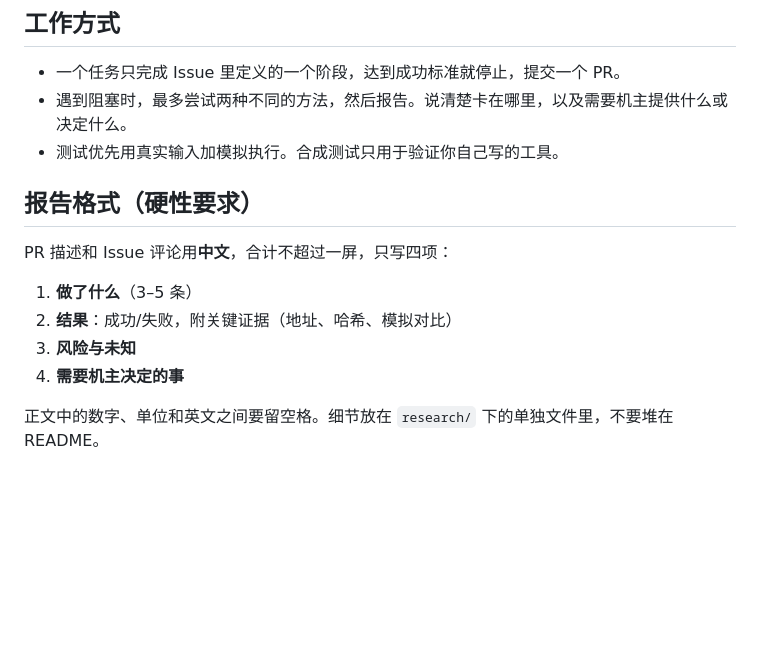
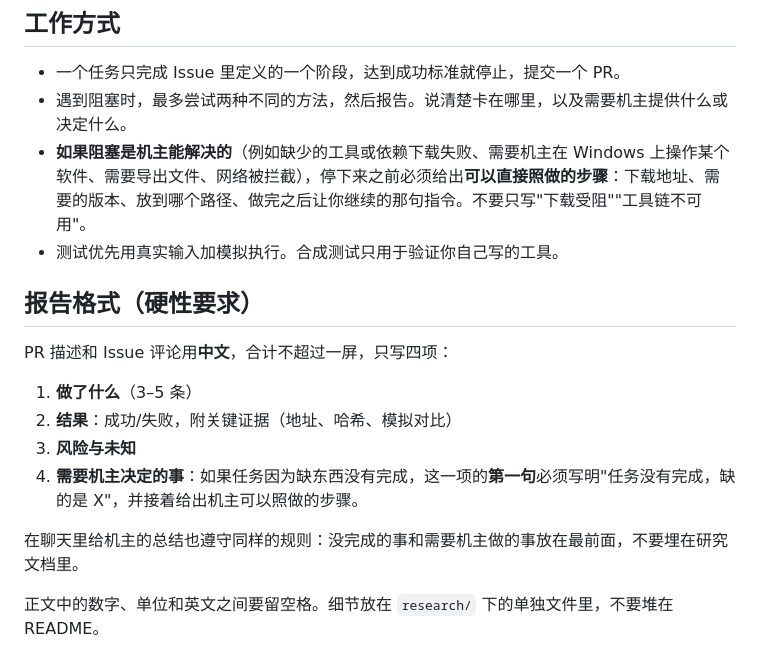
Before and after one commit to ZakuZakuu/ep7-film-hack, a Markdown page: AGENTS.md, the part around the change. Drawn GitHub-style; blank space fills up the shorter version.

Commit message:
docs: require agents to say what the owner can do when blocked
A missing Ghidra/JDK download stopped the Workspace research, but the
summary only mentioned it in passing. Agents must now open their reply
with the blocker and give concrete owner actions (download links,
target paths, the command to resume) instead of burying it in research
notes.

Co-Authored-By: Claude Opus 5.5 <noreply@anthropic.com>
Claude-Session: https://claude.ai/code/session_01W4YeyW2VK46Nt2YzopBNHN

```diff
--- a/AGENTS.md
+++ b/AGENTS.md
@@ -38,6 +38,7 @@ ART 路线（T11–T19）**暂停**。这些成果只作为背景资料，不要
 
 - 一个任务只完成 Issue 里定义的一个阶段，达到成功标准就停止，提交一个 PR。
 - 遇到阻塞时，最多尝试两种不同的方法，然后报告。说清楚卡在哪里，以及需要机主提供什么或决定什么。
+- **如果阻塞是机主能解决的**（例如缺少的工具或依赖下载失败、需要机主在 Windows 上操作某个软件、需要导出文件、网络被拦截），停下来之前必须给出**可以直接照做的步骤**：下载地址、需要的版本、放到哪个路径、做完之后让你继续的那句指令。不要只写"下载受阻""工具链不可用"。
 - 测试优先用真实输入加模拟执行。合成测试只用于验证你自己写的工具。
 
 ## 报告格式（硬性要求）
@@ -47,6 +48,8 @@ PR 描述和 Issue 评论用**中文**，合计不超过一屏，只写四项：
 1. **做了什么**（3–5 条）
 2. **结果**：成功/失败，附关键证据（地址、哈希、模拟对比）
 3. **风险与未知**
-4. **需要机主决定的事**
+4. **需要机主决定的事**：如果任务因为缺东西没有完成，这一项的**第一句**必须写明"任务没有完成，缺的是 X"，并接着给出机主可以照做的步骤。
+
+在聊天里给机主的总结也遵守同样的规则：没完成的事和需要机主做的事放在最前面，不要埋在研究文档里。
 
 正文中的数字、单位和英文之间要留空格。细节放在 `research/` 下的单独文件里，不要堆在 README。
```
